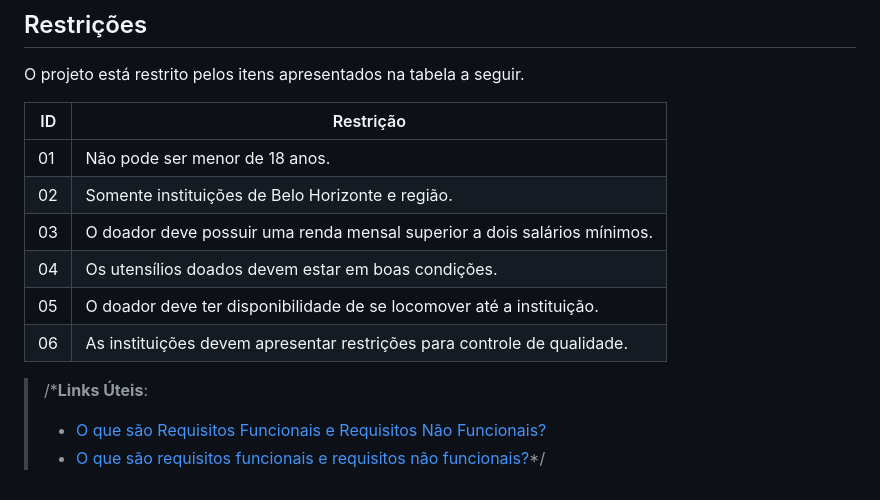
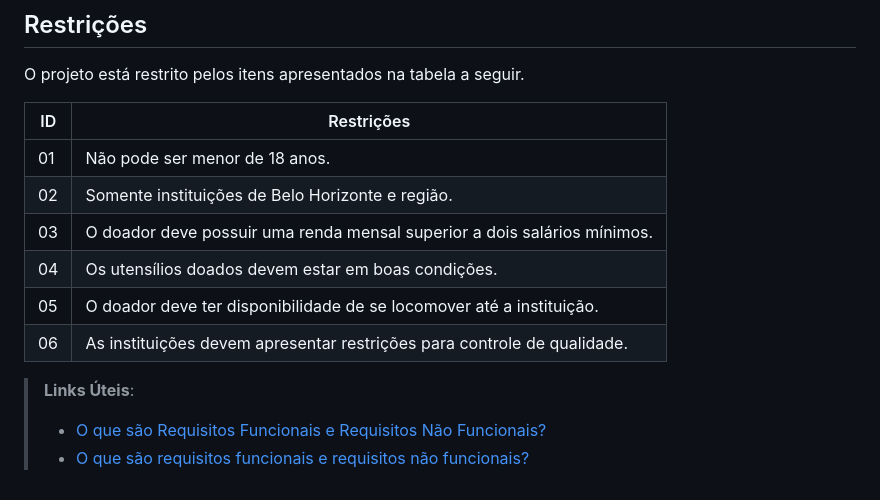
Before and after one commit to ICEI-PUC-Minas-PBR-SI/pbr-si-2023-1-p1-proj-web-g4-grupo-4, a Markdown page: docs/especification.md, the part around the change. Drawn GitHub-style.

```diff
--- a/docs/especification.md
+++ b/docs/especification.md
@@ -73,7 +73,7 @@ As tabelas que se seguem apresentam os requisitos funcionais e não funcionais q
 
 O projeto está restrito pelos itens apresentados na tabela a seguir.
 
-|ID| Restrição                                                                |
+|ID| Restrições                                                               |
 |--|--------------------------------------------------------------------------|
 |01| Não pode ser menor de 18 anos.                                           |
 |02| Somente instituições de Belo Horizonte e região.                         |
@@ -83,6 +83,6 @@ O projeto está restrito pelos itens apresentados na tabela a seguir.
 |06| As instituições devem apresentar restrições para controle de qualidade.  |
 
 
-> /***Links Úteis**:
+> **Links Úteis**:
 > - [O que são Requisitos Funcionais e Requisitos Não Funcionais?](https://codificar.com.br/requisitos-funcionais-nao-funcionais/)
-> - [O que são requisitos funcionais e requisitos não funcionais?](https://analisederequisitos.com.br/requisitos-funcionais-e-requisitos-nao-funcionais-o-que-sao/)*/
+> - [O que são requisitos funcionais e requisitos não funcionais?](https://analisederequisitos.com.br/requisitos-funcionais-e-requisitos-nao-funcionais-o-que-sao/)
```
